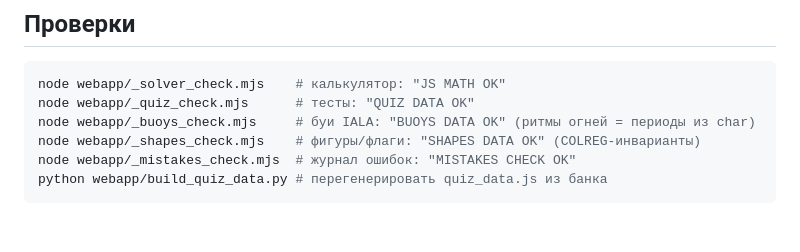
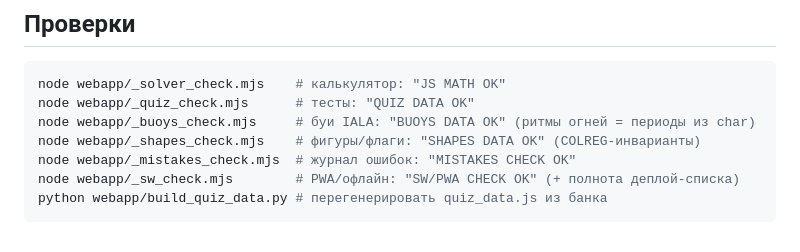
Before and after one commit to ipostatos/ISSA_bot, a Markdown page: webapp/README.md, the part around the change. Rendered like a GitHub page.

````diff
--- a/webapp/README.md
+++ b/webapp/README.md
@@ -127,5 +127,6 @@ node webapp/_quiz_check.mjs      # тесты: "QUIZ DATA OK"
 node webapp/_buoys_check.mjs     # буи IALA: "BUOYS DATA OK" (ритмы огней = периоды из char)
 node webapp/_shapes_check.mjs    # фигуры/флаги: "SHAPES DATA OK" (COLREG-инварианты)
 node webapp/_mistakes_check.mjs  # журнал ошибок: "MISTAKES CHECK OK"
+node webapp/_sw_check.mjs        # PWA/офлайн: "SW/PWA CHECK OK" (+ полнота деплой-списка)
 python webapp/build_quiz_data.py # перегенерировать quiz_data.js из банка
 ```
````
Also changed, not shown: README.md (+2 -0 lines).
